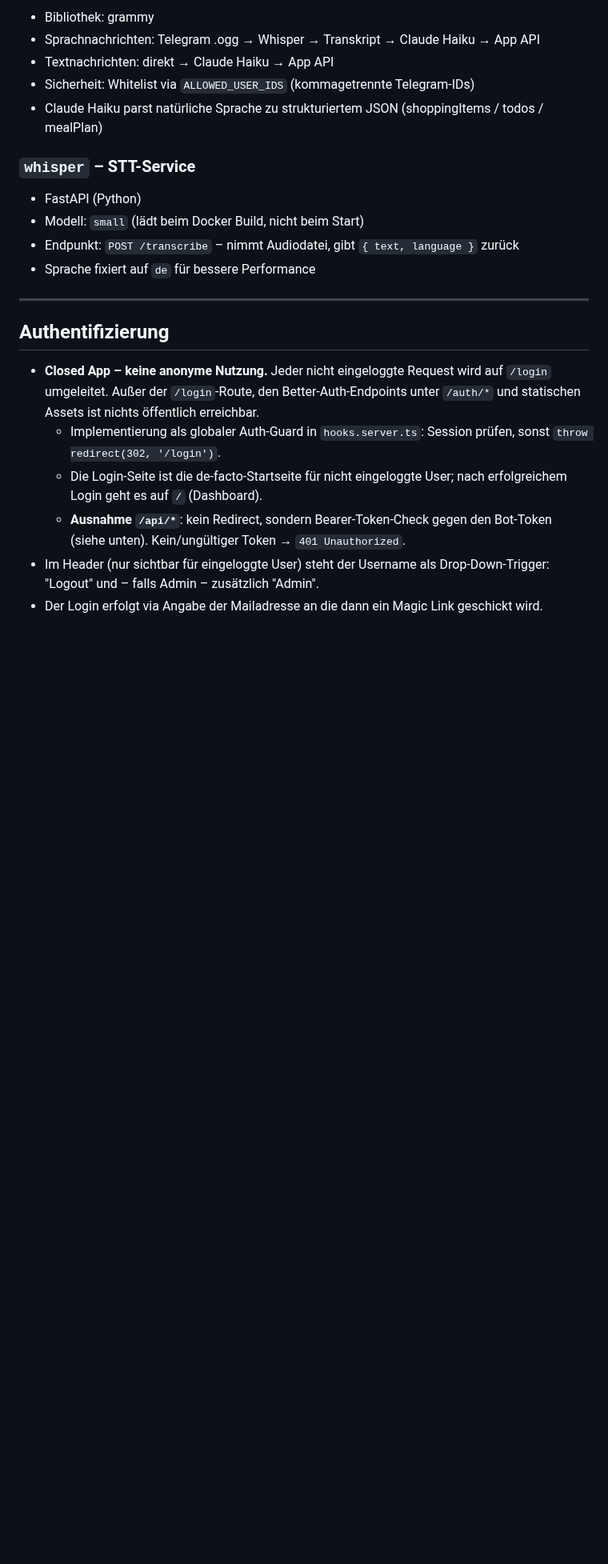
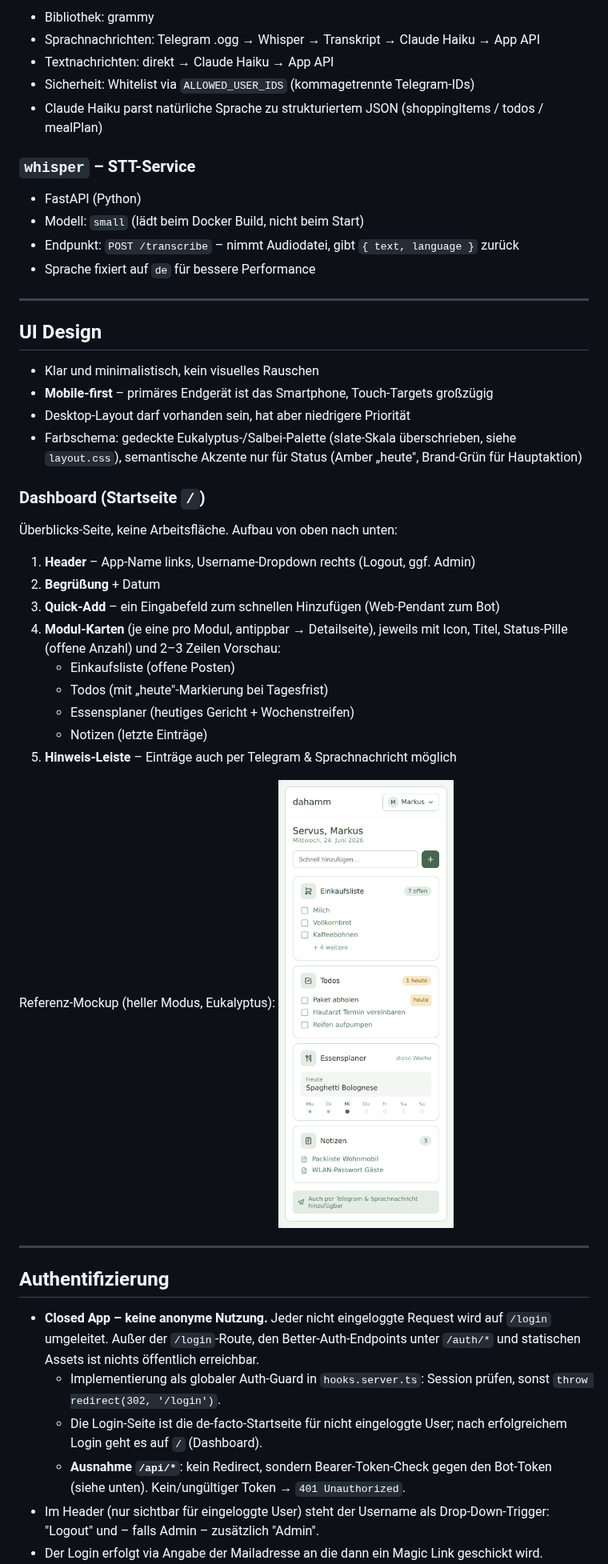
Before and after one commit to markdor/dahamm, a Markdown page: CLAUDE.md, the part around the change. Shown at 80% size. Drawn GitHub-style; pictures changed too: docs/ui/dashboard-mockup.png (added); blank space fills up the shorter version.

Commit message:
chore: added ui dashboard scribble

```diff
--- a/CLAUDE.md
+++ b/CLAUDE.md
@@ -58,6 +58,32 @@ packages/
 - Modell: `small` (lädt beim Docker Build, nicht beim Start)
 - Endpunkt: `POST /transcribe` – nimmt Audiodatei, gibt `{ text, language }` zurück
 - Sprache fixiert auf `de` für bessere Performance
+
+---
+
+## UI Design
+
+- Klar und minimalistisch, kein visuelles Rauschen
+- **Mobile-first** – primäres Endgerät ist das Smartphone, Touch-Targets großzügig
+- Desktop-Layout darf vorhanden sein, hat aber niedrigere Priorität
+- Farbschema: gedeckte Eukalyptus-/Salbei-Palette (slate-Skala überschrieben, siehe `layout.css`), semantische Akzente nur für Status (Amber „heute", Brand-Grün für Hauptaktion)
+
+### Dashboard (Startseite `/`)
+
+Überblicks-Seite, keine Arbeitsfläche. Aufbau von oben nach unten:
+
+1. **Header** – App-Name links, Username-Dropdown rechts (Logout, ggf. Admin)
+2. **Begrüßung** + Datum
+3. **Quick-Add** – ein Eingabefeld zum schnellen Hinzufügen (Web-Pendant zum Bot)
+4. **Modul-Karten** (je eine pro Modul, antippbar → Detailseite), jeweils mit Icon, Titel,
+   Status-Pille (offene Anzahl) und 2–3 Zeilen Vorschau:
+   - Einkaufsliste (offene Posten)
+   - Todos (mit „heute"-Markierung bei Tagesfrist)
+   - Essensplaner (heutiges Gericht + Wochenstreifen)
+   - Notizen (letzte Einträge)
+5. **Hinweis-Leiste** – Einträge auch per Telegram & Sprachnachricht möglich
+
+Referenz-Mockup (heller Modus, Eukalyptus): ![Dahamm Dashboard Mockup](docs/ui/dashboard-mockup.png)
 
 ---
 
```
